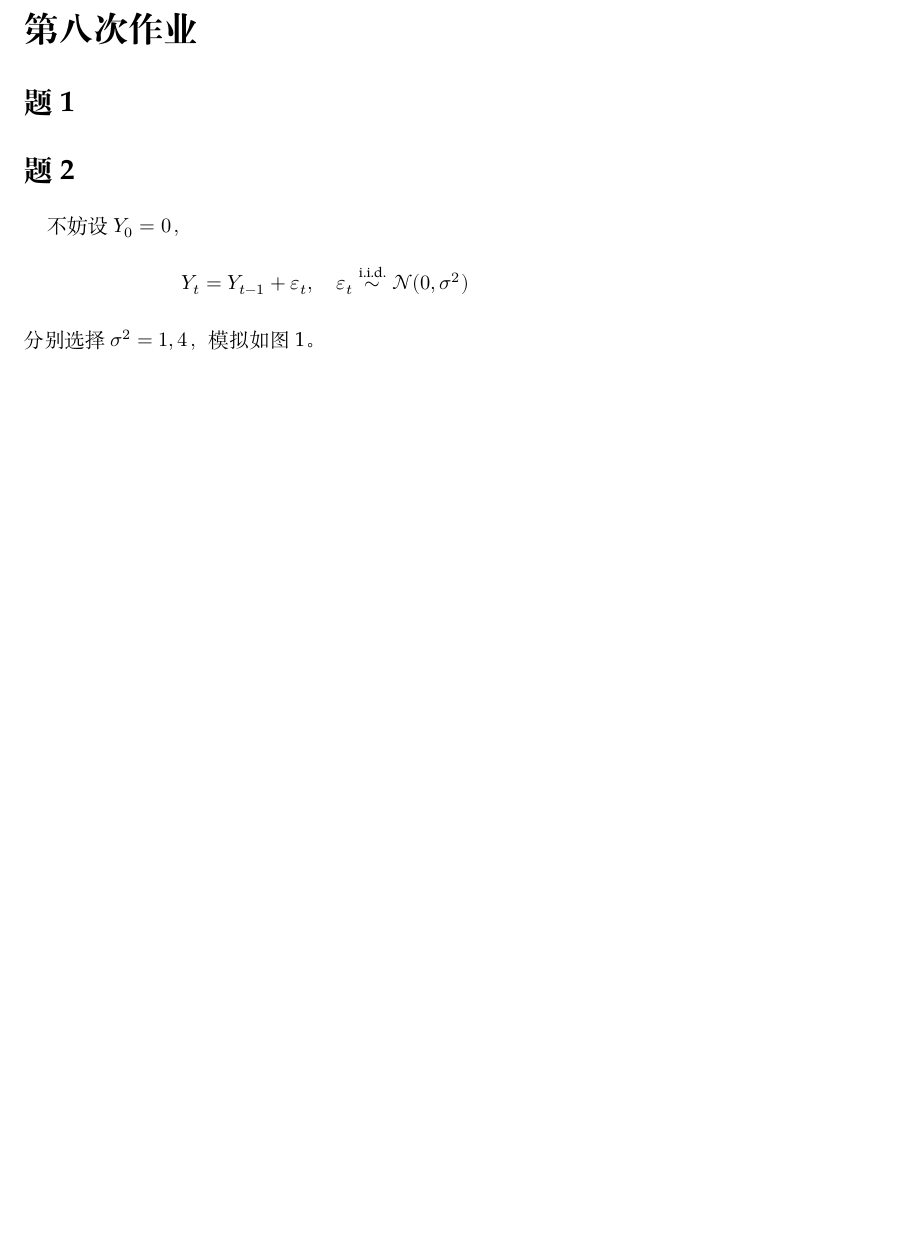
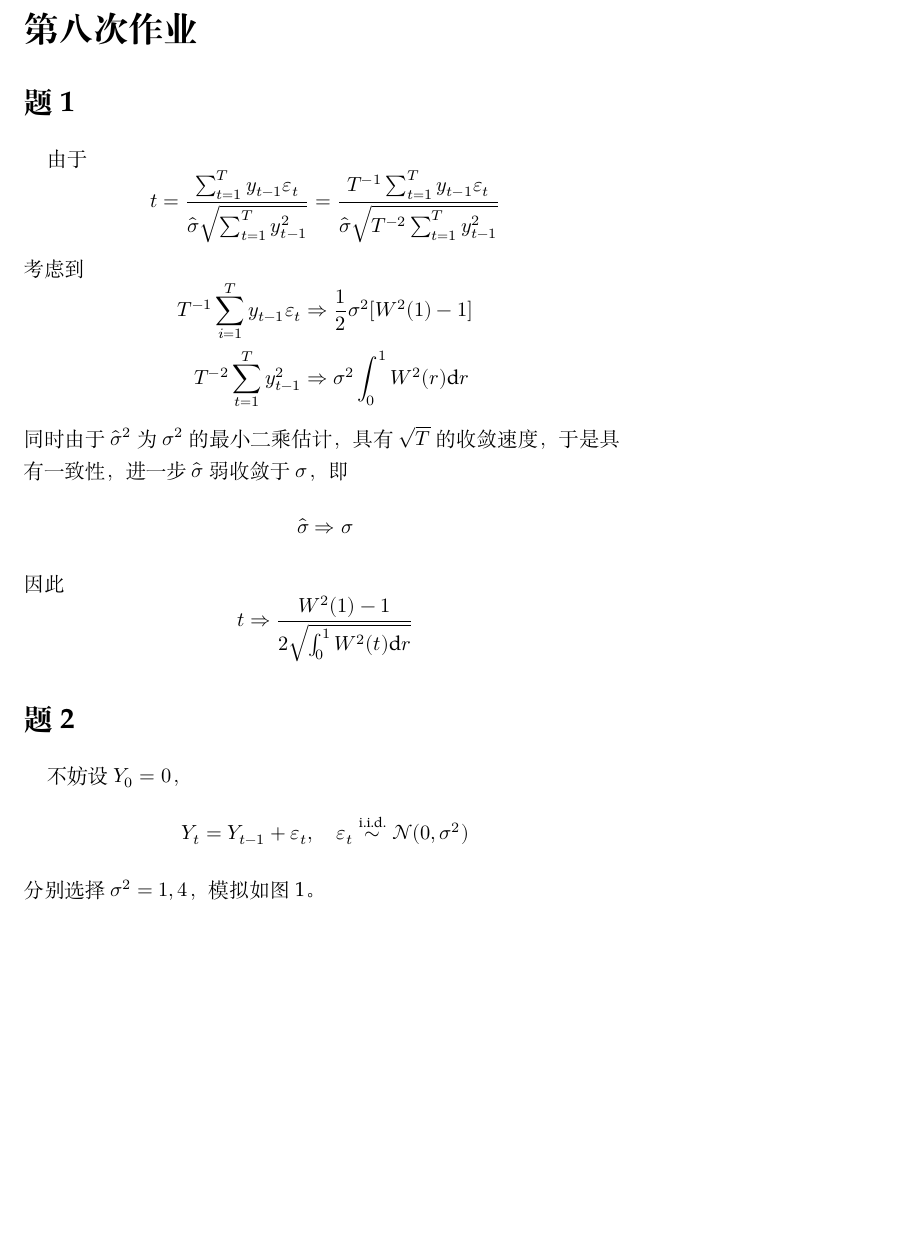
Before and after one commit to OopsYao/homework, a LaTeX problem sheet (tsa/hw8/main.tex): part of the page before the commit and part of page 1 of 2 after it, cut so that both start at the same text, the shorter picture padded with empty space. Compiled offline with XeLaTeX; a missing font is replaced by an installed copy or a similar font.

Commit message:
🚧 TSA H8P1

```diff
--- a/tsa/hw8/main.tex
+++ b/tsa/hw8/main.tex
@@ -6,7 +6,26 @@
     \maketitle
 
     \problem
-    % TODO deduction of limit dist of t-statistic
+    由于
+    \[t=\frac{\sum_{t=1}^Ty_{t-1}\varepsilon_t}
+    {\hat\sigma\sqrt{\sum_{t=1}^Ty_{t-1}^2}}
+    =\frac{T^{-1}\sum_{t=1}^Ty_{t-1}\varepsilon_t}
+    {\hat\sigma\sqrt{T^{-2}\sum_{t=1}^Ty_{t-1}^2}}\]
+    考虑到
+    \[\begin{aligned}
+        T^{-1}\sum_{i=1}^Ty_{t-1}\varepsilon_t
+        &\Rightarrow\frac{1}{2}\sigma^2 [W^2(1)-1]\\
+        T^{-2}\sum_{t=1}^Ty_{t-1}^2
+        &\Rightarrow\sigma^2\int_0^1W^2(r)\diff r
+    \end{aligned}\]
+    同时由于$\hat\sigma^2$为$\sigma^2$的最小二乘估计，
+    具有$\sqrt{T}$的收敛速度，于是具有一致性，
+    进一步$\hat\sigma$弱收敛于$\sigma$，即
+    \[\hat\sigma\Rightarrow\sigma\]
+    因此
+    \[t\Rightarrow\frac{W^2(1)-1}{2\sqrt{\int_0^1W^2(t)\diff r}}\]
+
+
 
     \problem
     不妨设$Y_0=0$，
@@ -21,6 +40,7 @@
         \label{fig:simulation}
     \end{figure}
 
+    \newpage
     \appendix
     \section{随机游走代码(Python)}
     \lstinputlisting[language=Python]{simulation.py}
```
